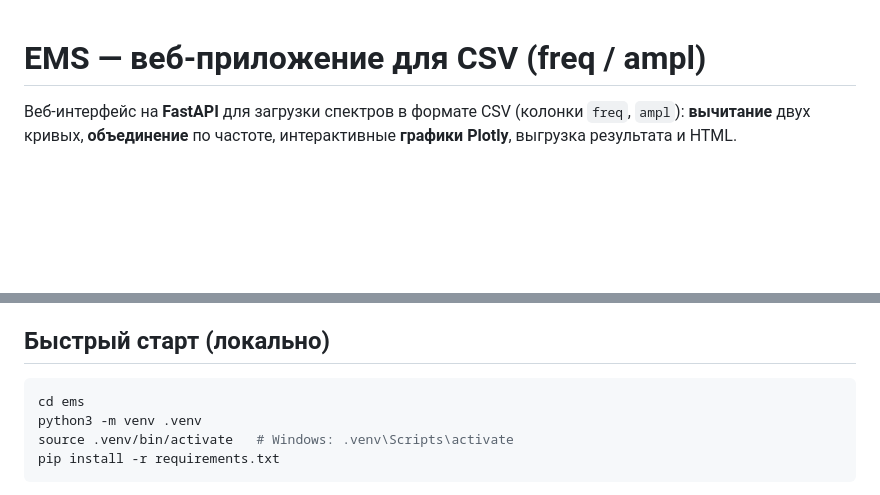
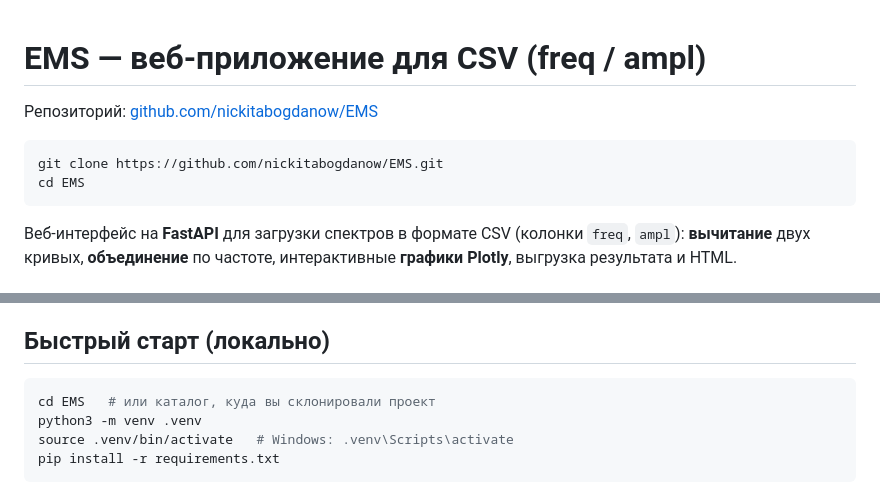
Before and after one commit to nickitabogdanow/EMS, a Markdown page: README.md, 2 parts joined by grey strips. Drawn GitHub-style; blank space fills up the shorter version.

Commit message:
docs: add GitHub repo link and clone instructions
Made-with: Cursor

````diff
--- a/README.md
+++ b/README.md
@@ -1,4 +1,11 @@
 # EMS — веб-приложение для CSV (freq / ampl)
+
+Репозиторий: [github.com/nickitabogdanow/EMS](https://github.com/nickitabogdanow/EMS)
+
+```bash
+git clone https://github.com/nickitabogdanow/EMS.git
+cd EMS
+```
 
 Веб-интерфейс на **FastAPI** для загрузки спектров в формате CSV (колонки `freq`, `ampl`): **вычитание** двух кривых, **объединение** по частоте, интерактивные **графики Plotly**, выгрузка результата и HTML.
 
@@ -20,7 +27,7 @@
 ## Быстрый старт (локально)
 
 ```bash
-cd ems
+cd EMS   # или каталог, куда вы склонировали проект
 python3 -m venv .venv
 source .venv/bin/activate   # Windows: .venv\Scripts\activate
 pip install -r requirements.txt
````
